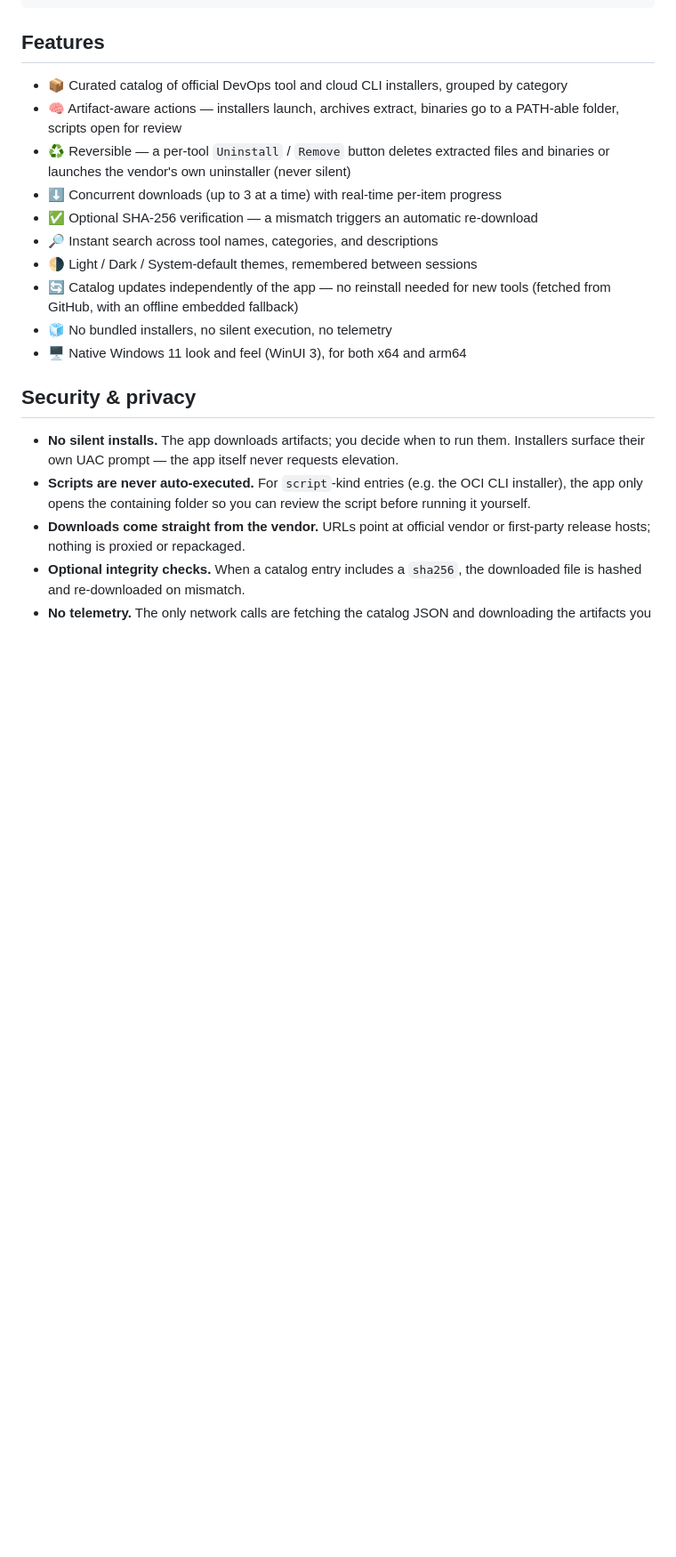
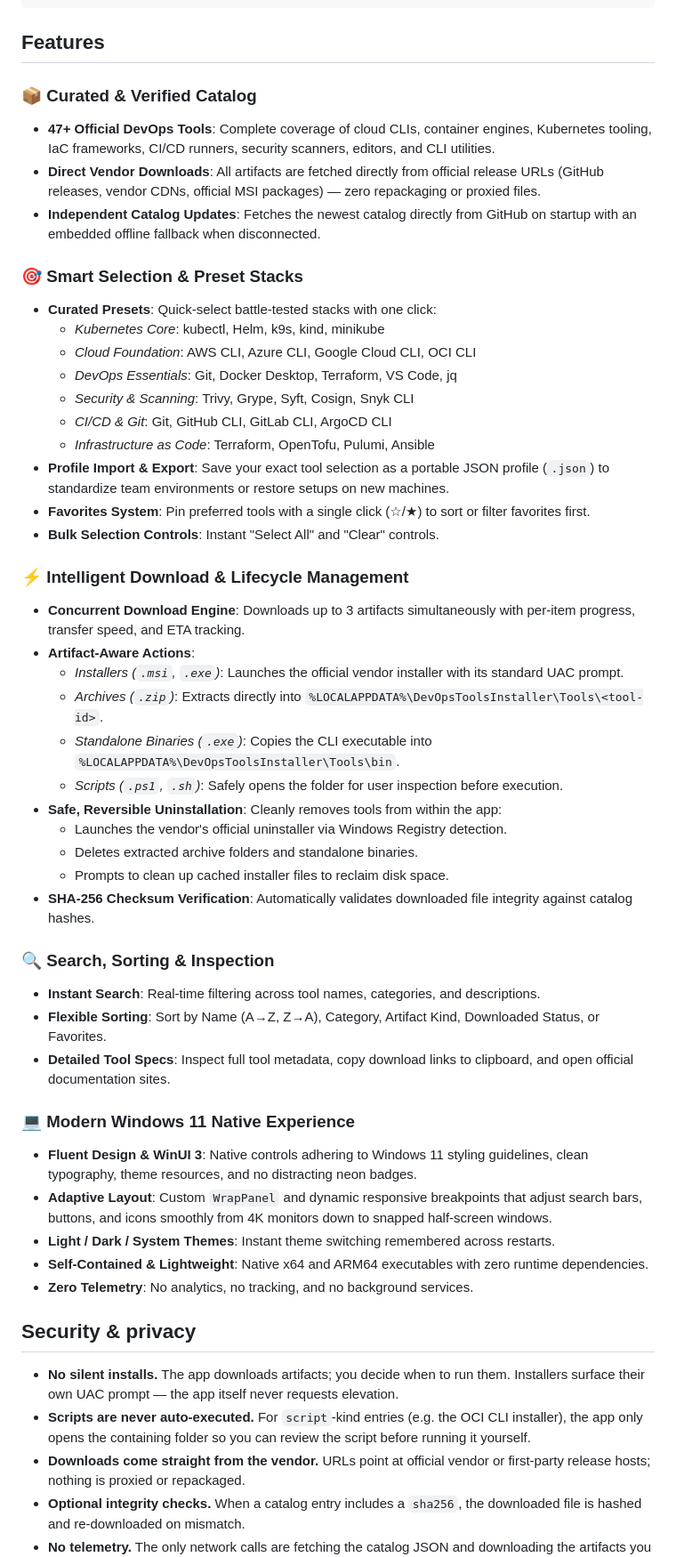
Before and after one commit to NotHarshhaa/DevOpsToolsInstaller, a Markdown page: README.md, the part around one of its changes. Shown at 89% size. Drawn GitHub-style; blank space fills up the shorter version.

```diff
--- a/README.md
+++ b/README.md
@@ -164,16 +166,47 @@ if ($user -notlike "*$bin*") {
 
 ## Features
 
-- 📦 Curated catalog of official DevOps tool and cloud CLI installers, grouped by category
-- 🧠 Artifact-aware actions — installers launch, archives extract, binaries go to a PATH-able folder, scripts open for review
-- ♻️ Reversible — a per-tool `Uninstall` / `Remove` button deletes extracted files and binaries or launches the vendor's own uninstaller (never silent)
-- ⬇️ Concurrent downloads (up to 3 at a time) with real-time per-item progress
-- ✅ Optional SHA-256 verification — a mismatch triggers an automatic re-download
-- 🔎 Instant search across tool names, categories, and descriptions
-- 🌗 Light / Dark / System-default themes, remembered between sessions
-- 🔄 Catalog updates independently of the app — no reinstall needed for new tools (fetched from GitHub, with an offline embedded fallback)
-- 🧊 No bundled installers, no silent execution, no telemetry
-- 🖥️ Native Windows 11 look and feel (WinUI 3), for both x64 and arm64
+### 📦 Curated & Verified Catalog
+- **47+ Official DevOps Tools**: Complete coverage of cloud CLIs, container engines, Kubernetes tooling, IaC frameworks, CI/CD runners, security scanners, editors, and CLI utilities.
+- **Direct Vendor Downloads**: All artifacts are fetched directly from official release URLs (GitHub releases, vendor CDNs, official MSI packages) — zero repackaging or proxied files.
+- **Independent Catalog Updates**: Fetches the newest catalog directly from GitHub on startup with an embedded offline fallback when disconnected.
+
+### 🎯 Smart Selection & Preset Stacks
+- **Curated Presets**: Quick-select battle-tested stacks with one click:
+  - *Kubernetes Core*: kubectl, Helm, k9s, kind, minikube
+  - *Cloud Foundation*: AWS CLI, Azure CLI, Google Cloud CLI, OCI CLI
+  - *DevOps Essentials*: Git, Docker Desktop, Terraform, VS Code, jq
+  - *Security & Scanning*: Trivy, Grype, Syft, Cosign, Snyk CLI
+  - *CI/CD & Git*: Git, GitHub CLI, GitLab CLI, ArgoCD CLI
+  - *Infrastructure as Code*: Terraform, OpenTofu, Pulumi, Ansible
+- **Profile Import & Export**: Save your exact tool selection as a portable JSON profile (`.json`) to standardize team environments or restore setups on new machines.
+- **Favorites System**: Pin preferred tools with a single click (☆/★) to sort or filter favorites first.
+- **Bulk Selection Controls**: Instant "Select All" and "Clear" controls.
+
+### ⚡ Intelligent Download & Lifecycle Management
+- **Concurrent Download Engine**: Downloads up to 3 artifacts simultaneously with per-item progress, transfer speed, and ETA tracking.
+- **Artifact-Aware Actions**:
+  - *Installers (`.msi`, `.exe`)*: Launches the official vendor installer with its standard UAC prompt.
+  - *Archives (`.zip`)*: Extracts directly into `%LOCALAPPDATA%\DevOpsToolsInstaller\Tools\<tool-id>`.
+  - *Standalone Binaries (`.exe`)*: Copies the CLI executable into `%LOCALAPPDATA%\DevOpsToolsInstaller\Tools\bin`.
+  - *Scripts (`.ps1`, `.sh`)*: Safely opens the folder for user inspection before execution.
+- **Safe, Reversible Uninstallation**: Cleanly removes tools from within the app:
+  - Launches the vendor's official uninstaller via Windows Registry detection.
+  - Deletes extracted archive folders and standalone binaries.
+  - Prompts to clean up cached installer files to reclaim disk space.
+- **SHA-256 Checksum Verification**: Automatically validates downloaded file integrity against catalog hashes.
+
+### 🔍 Search, Sorting & Inspection
+- **Instant Search**: Real-time filtering across tool names, categories, and descriptions.
+- **Flexible Sorting**: Sort by Name (A→Z, Z→A), Category, Artifact Kind, Downloaded Status, or Favorites.
+- **Detailed Tool Specs**: Inspect full tool metadata, copy download links to clipboard, and open official documentation sites.
+
+### 💻 Modern Windows 11 Native Experience
+- **Fluent Design & WinUI 3**: Native controls adhering to Windows 11 styling guidelines, clean typography, theme resources, and no distracting neon badges.
+- **Adaptive Layout**: Custom `WrapPanel` and dynamic responsive breakpoints that adjust search bars, buttons, and icons smoothly from 4K monitors down to snapped half-screen windows.
+- **Light / Dark / System Themes**: Instant theme switching remembered across restarts.
+- **Self-Contained & Lightweight**: Native x64 and ARM64 executables with zero runtime dependencies.
+- **Zero Telemetry**: No analytics, no tracking, and no background services.
 
 ## Security & privacy
 
```
Also changed, not shown: other parts of README.md (+19 -41 lines).
